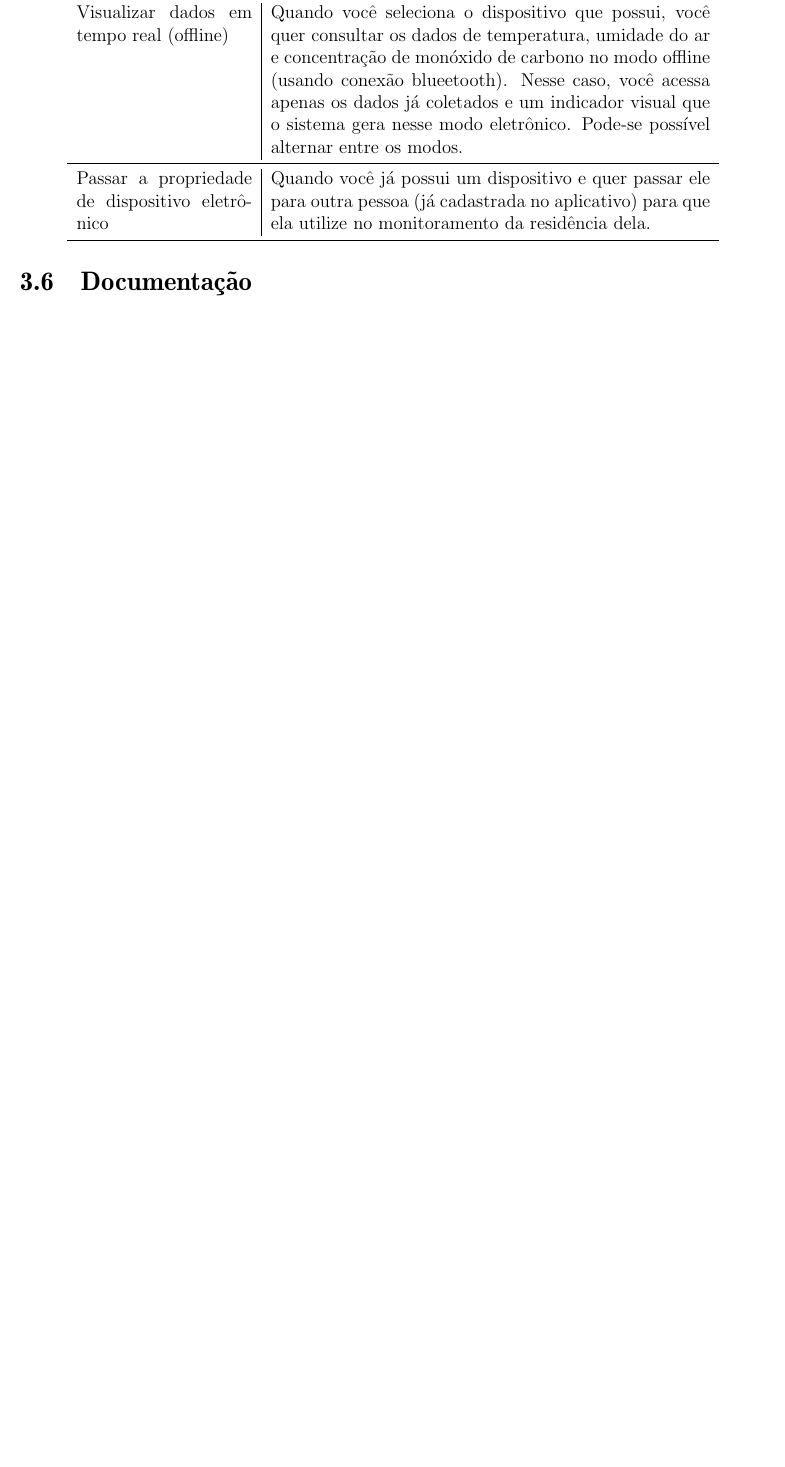
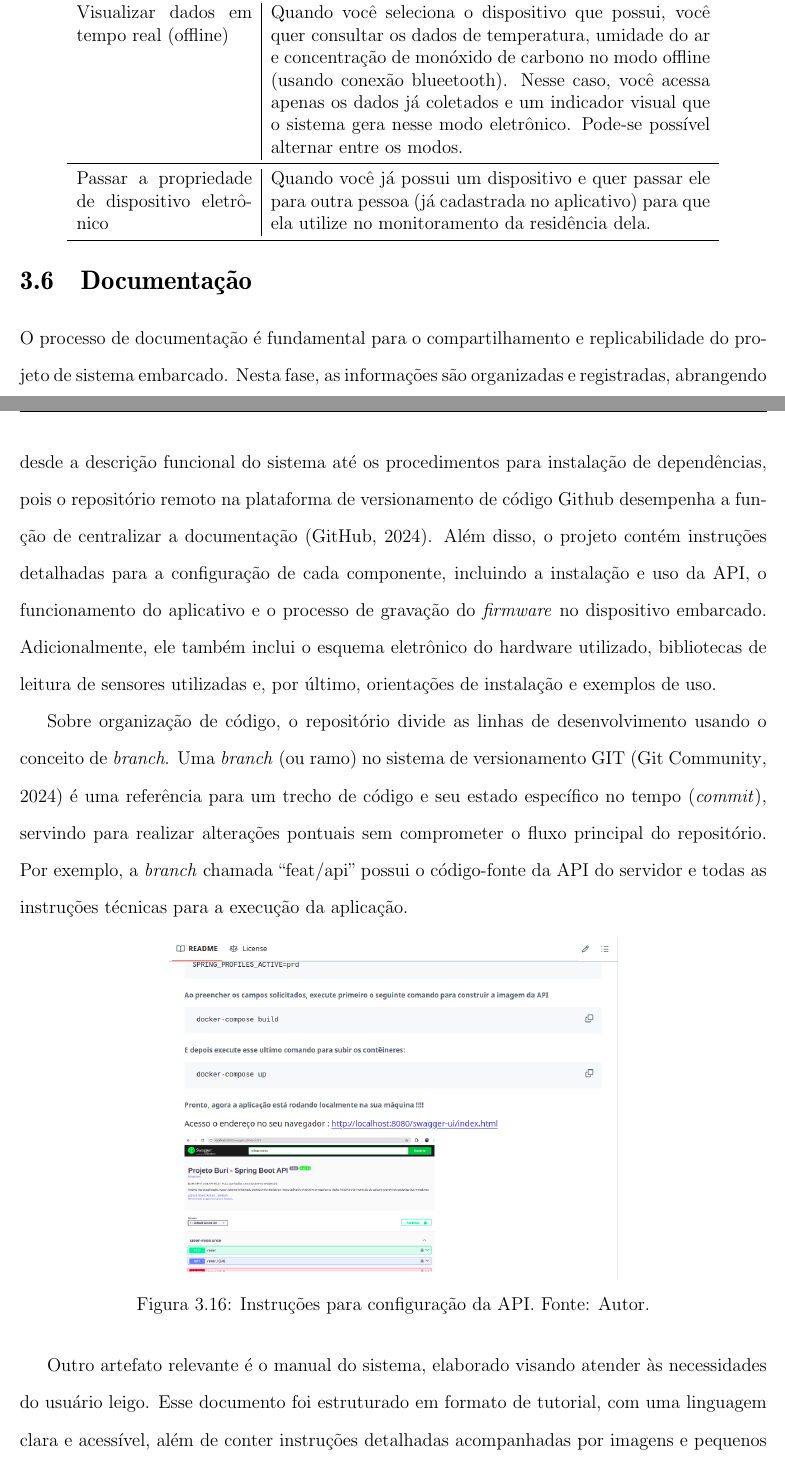
Before and after one commit to adevancomp/TCC-Android-Embarcado-BURI, a LaTeX document (main/novoIndex.tex, which reads main/files/CAP3.tex): part of page 52 of 60 before the commit and two parts of pages 52 and 53 of 63 after it, the two joined at a grey line, cut so that both start at the same text, the shorter picture padded with empty space. Compiled offline with pdfLaTeX.

Commit message:
finaliza a escrita da fase de documentação

```diff
--- a/main/files/CAP3.tex
+++ b/main/files/CAP3.tex
@@ -425,3 +425,23 @@ com alunos de Sistemas de Informação e Engenharia de Computação.
 \end{figure}
 
 \section{Documentação}\label{fase6}
+
+O processo de documentação é fundamental para o compartilhamento e replicabilidade do projeto de sistema
+embarcado. Nesta fase, as informações são organizadas e registradas, abrangendo desde a descrição funcional do sistema até
+os procedimentos para instalação de dependências, pois o repositório remoto na plataforma de versionamento de código Github desempenha
+a função de centralizar a documentação \cite{github}. Além disso, o projeto contém instruções detalhadas para a configuração de cada componente,
+incluindo a instalação e uso da API, o funcionamento do aplicativo e o processo de gravação do \textit{firmware} no dispositivo embarcado. Adicionalmente,
+ele também inclui o esquema eletrônico do hardware utilizado, bibliotecas de leitura de sensores utilizadas e, por último, orientações de instalação e exemplos de uso.
+
+Sobre organização de código, o repositório divide as linhas de desenvolvimento usando o conceito de \textit{branch}. Uma \textit{branch} (ou ramo) no sistema de versionamento GIT \cite{git-branch} é uma referência
+para um trecho de código e seu estado específico no tempo (\textit{commit}), servindo para realizar alterações pontuais sem comprometer o fluxo principal do repositório. Por exemplo, a \textit{branch} chamada
+``feat/api'' possui o código-fonte da API do servidor e todas as instruções técnicas para a execução da aplicação.
+
+\begin{figure}[ht]
+    \centering
+    \includegraphics[width=.60\textwidth]{img/github-tcc-readme-api.png}
+    \caption{Instruções para configuração da API. Fonte: Autor.}\label{figGithubAPI}
+\end{figure}
+
+Outro artefato relevante é o manual do sistema, elaborado visando atender às necessidades do usuário leigo. Esse documento foi estruturado em formato de tutorial, com uma linguagem clara e acessível, além de
+conter instruções detalhadas acompanhadas por imagens e pequenos textos explicativos. Ele abrange todo o processo de configuração e uso do dispositivo eletrônico, desde a instalação inicial até a troca de proprietário. Também
```
Also changed, not shown: main/ref.bib (+16 -0 lines), main/img/documentacao-manual.png (added), main/img/github-tcc-branches.png (added), main/img/github-tcc-readme-api.png (added), main/files/CAP3.tex (8 more changed lines).
